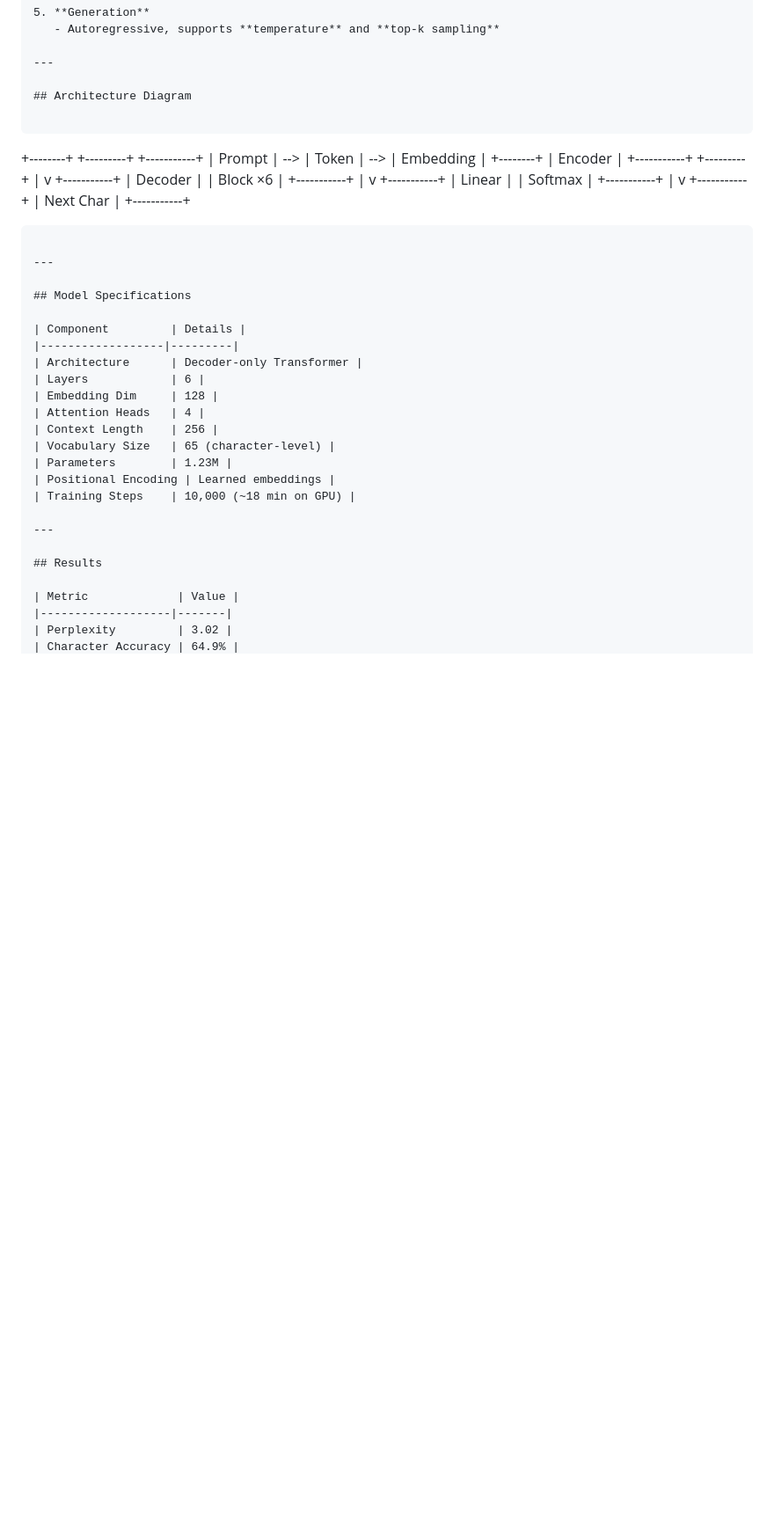
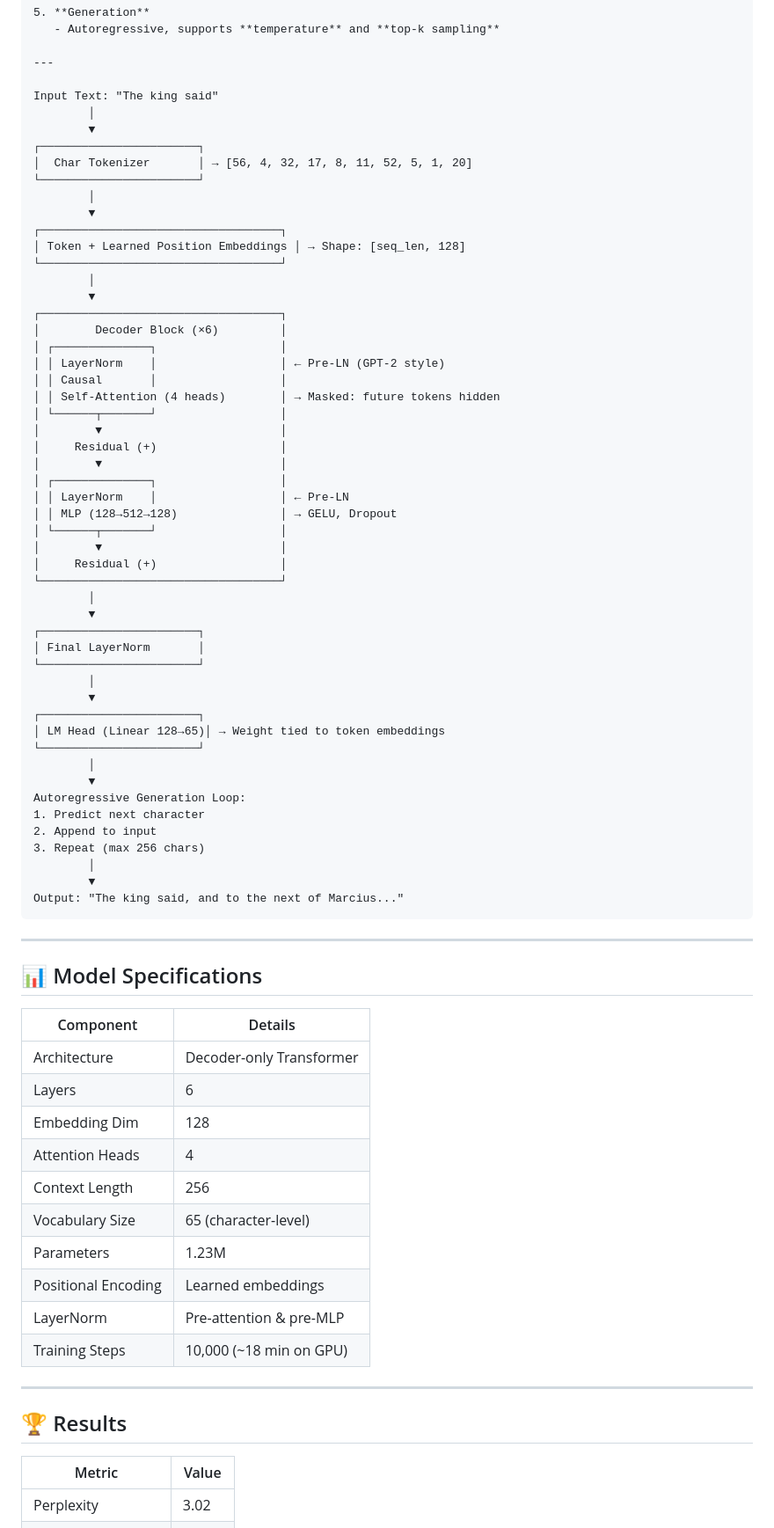
Before and after one commit to ayushsyntax/GPT-from-Scratch-in-PyTorch, a Markdown page: README.md, the part around one of its changes. Shown at 88% size. Drawn GitHub-style; blank space fills up the shorter version.

````diff
--- a/README.md
+++ b/README.md
@@ -51,36 +52,60 @@ Prompt → Tokenize → Embed → [Decoder ×6] → Linear → Softmax → Next
 
 ---
 
-## Architecture Diagram
-
-```
-
-+--------+     +---------+     +-----------+
-| Prompt | --> | Token   | --> | Embedding |
-+--------+     | Encoder |     +-----------+
-+---------+           |
-v
-+-----------+
-| Decoder  |
-| Block ×6 |
-+-----------+
-|
-v
-+-----------+
-| Linear    |
-| Softmax   |
-+-----------+
-|
-v
-+-----------+
-| Next Char |
-+-----------+
-
+Input Text: "The king said"
+        │
+        ▼
+┌───────────────────────┐
+│  Char Tokenizer       │ → [56, 4, 32, 17, 8, 11, 52, 5, 1, 20]
+└───────────────────────┘
+        │
+        ▼
+┌───────────────────────────────────┐
+│ Token + Learned Position Embeddings │ → Shape: [seq_len, 128]
+└───────────────────────────────────┘
+        │
+        ▼
+┌───────────────────────────────────┐
+│        Decoder Block (×6)         │
+│ ┌──────────────┐                  │
+│ │ LayerNorm    │                  │ ← Pre-LN (GPT-2 style)
+│ │ Causal       │                  │
+│ │ Self-Attention (4 heads)        │ → Masked: future tokens hidden
+│ └──────┬───────┘                  │
+│        ▼                          │
+│     Residual (+)                  │
+│        ▼                          │
+│ ┌──────────────┐                  │
+│ │ LayerNorm    │                  │ ← Pre-LN
+│ │ MLP (128→512→128)               │ → GELU, Dropout
+│ └──────┬───────┘                  │
+│        ▼                          │
+│     Residual (+)                  │
+└───────────────────────────────────┘
+        │
+        ▼
+┌───────────────────────┐
+│ Final LayerNorm       │
+└───────────────────────┘
+        │
+        ▼
+┌───────────────────────┐
+│ LM Head (Linear 128→65)│ → Weight tied to token embeddings
+└───────────────────────┘
+        │
+        ▼
+Autoregressive Generation Loop:
+1. Predict next character
+2. Append to input
+3. Repeat (max 256 chars)
+        │
+        ▼
+Output: "The king said, and to the next of Marcius..."
 ```
 
 ---
 
-## Model Specifications
+## 📊 Model Specifications
 
 | Component         | Details |
 |------------------|---------|
@@ -92,11 +117,12 @@ v
 | Vocabulary Size   | 65 (character-level) |
 | Parameters        | 1.23M |
 | Positional Encoding | Learned embeddings |
+| LayerNorm         | Pre-attention & pre-MLP |
 | Training Steps    | 10,000 (~18 min on GPU) |
 
 ---
 
-## Results
+## 🏆 Results
 
 | Metric             | Value |
 |-------------------|-------|
````
Also changed, not shown: other parts of README.md (+17 -15 lines).
